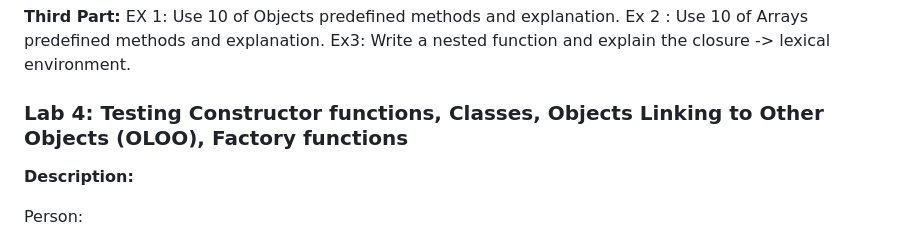
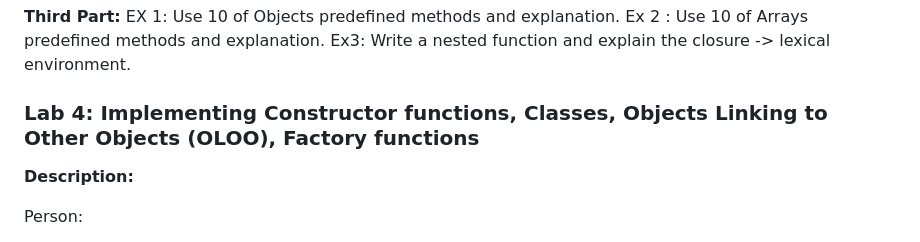
Before and after one commit to Merna140/Java-Script-Labs, a Markdown page: README.md, the part around one of its changes. Rendered like a GitHub page.

```diff
--- a/README.md
+++ b/README.md
@@ -117,7 +117,7 @@ Ex3:
 Write a nested function and explain the closure -> lexical environment.
 
 <!-- Lab4 -->
-### Lab 4: Testing Constructor functions, Classes, Objects Linking to Other Objects (OLOO), Factory functions
+### Lab 4: Implementing Constructor functions, Classes, Objects Linking to Other Objects (OLOO), Factory functions
 <!-- ![Lab 1](./images/lab1.png) -->
 
 **Description:**
```
Also changed, not shown: other parts of README.md (+0 -3 lines).
